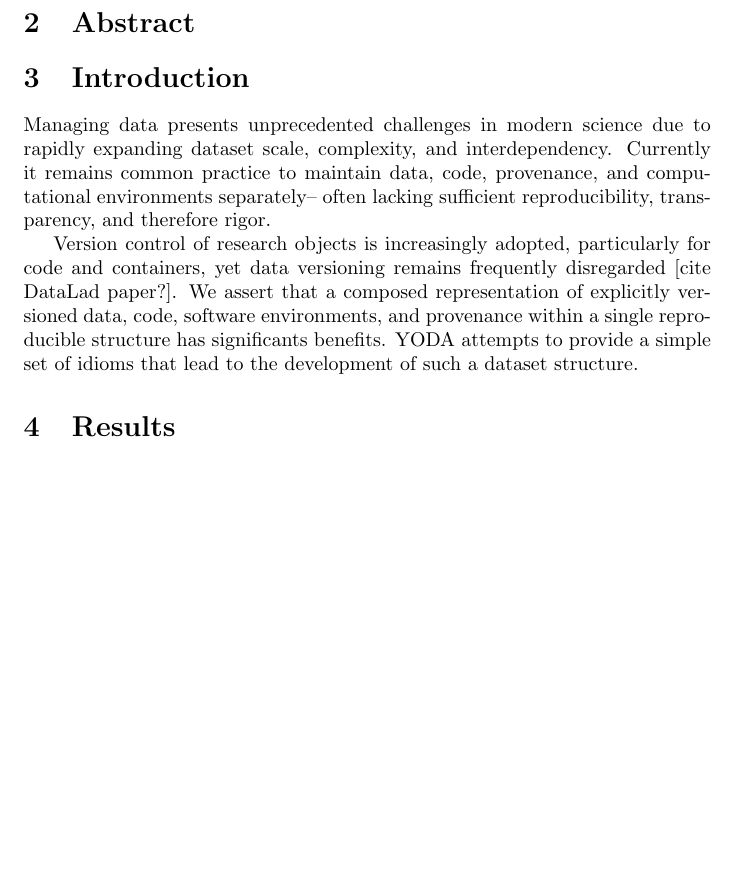
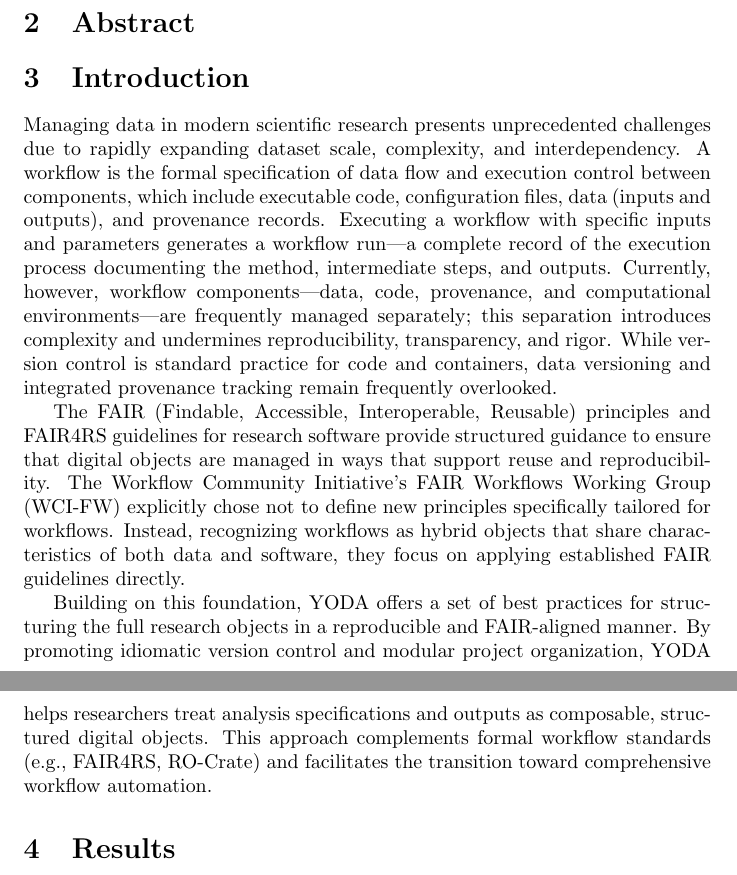
Before and after one commit to asmacdo/yoda, a LaTeX document (main.tex): part of page 1 of 2 before the commit and two parts of pages 1 and 2 of 2 after it, the two joined at a grey line, cut so that both start at the same text, the shorter picture padded with empty space. Compiled offline with pdfLaTeX.

Commit message:
Introduction reframe: incorporate FAIR and FAIR4RS

```diff
--- a/main.tex
+++ b/main.tex
@@ -20,12 +20,19 @@
 
 \section{Introduction}
 
-Managing data presents unprecedented challenges in modern science due to rapidly expanding dataset scale, complexity, and interdependency.
-Currently it remains common practice to maintain data, code, provenance, and computational environments separately-- often lacking sufficient reproducibility, transparency, and therefore rigor.
+Managing data in modern scientific research presents unprecedented challenges due to rapidly expanding dataset scale, complexity, and interdependency.
+A workflow is the formal specification of data flow and execution control between components, which include executable code, configuration files, data (inputs and outputs), and provenance records.
+Executing a workflow with specific inputs and parameters generates a workflow run—a complete record of the execution process documenting the method, intermediate steps, and outputs.
+Currently, however, workflow components—data, code, provenance, and computational environments—are frequently managed separately; this separation introduces complexity and undermines reproducibility, transparency, and rigor.
+While version control is standard practice for code and containers, data versioning and integrated provenance tracking remain frequently overlooked.
 
-Version control of research objects is increasingly adopted, particularly for code and containers, yet data versioning remains frequently disregarded [cite DataLad paper?].
-We assert that a composed representation of explicitly versioned data, code, software environments, and provenance within a single reproducible structure has significants benefits.
-YODA attempts to provide a simple set of idioms that lead to the development of such a dataset structure.
+The FAIR (Findable, Accessible, Interoperable, Reusable) principles and FAIR4RS guidelines for research software provide structured guidance to ensure that digital objects are managed in ways that support reuse and reproducibility.
+The Workflow Community Initiative’s FAIR Workflows Working Group (WCI-FW) explicitly chose not to define new principles specifically tailored for workflows.
+Instead, recognizing workflows as hybrid objects that share characteristics of both data and software, they focus on applying established FAIR guidelines directly.
+
+Building on this foundation, YODA offers a set of best practices for structuring the full research objects in a reproducible and FAIR-aligned manner.
+By promoting idiomatic version control and modular project organization, YODA helps researchers treat analysis specifications and outputs as composable, structured digital objects.
+This approach complements formal workflow standards (e.g., FAIR4RS, RO-Crate) and facilitates the transition toward comprehensive workflow automation.
 
 % Composition remains "an issue"
 % Often relates to "provenance"
```
